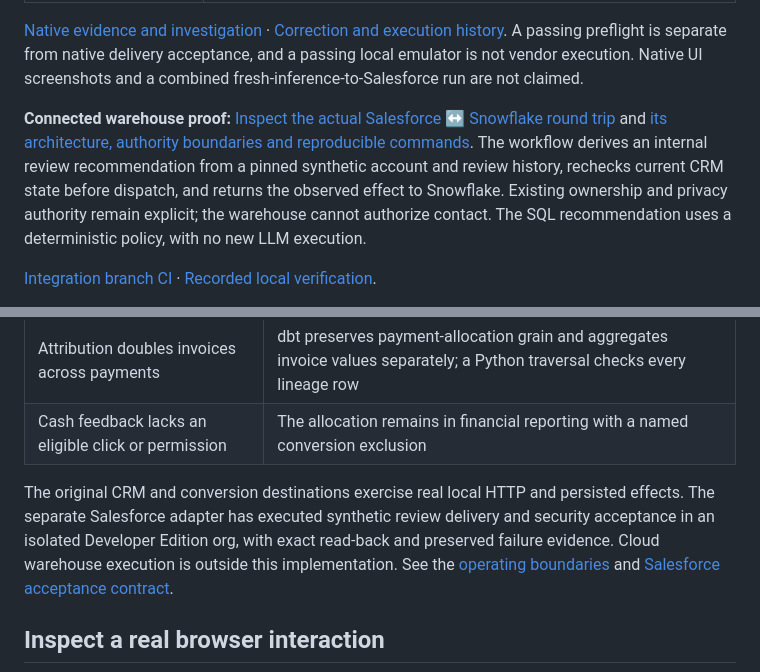
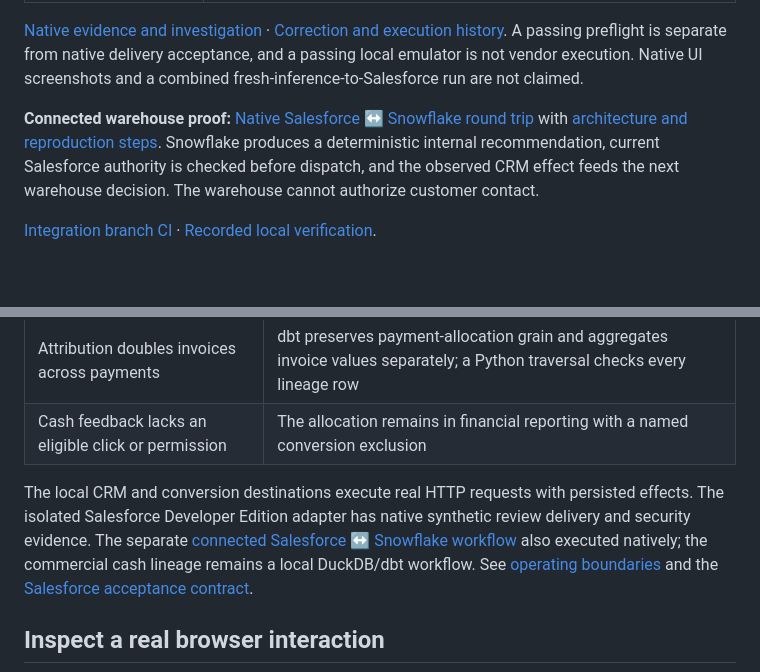
Before and after one commit to rlbsem/customer-signal-activation, a Markdown page: README.md, 2 parts joined by grey strips. GitHub-like rendering; blank space fills up the shorter version.

```diff
--- a/README.md
+++ b/README.md
@@ -28,7 +28,7 @@ Captured from the updated local UI using the preserved Qwen3-14B output and revi
 
 [Native evidence and investigation](docs/evidence/salesforce-native/README.md) · [Correction and execution history](docs/salesforce-finish-review.md). A passing preflight is separate from native delivery acceptance, and a passing local emulator is not vendor execution. Native UI screenshots and a combined fresh-inference-to-Salesforce run are not claimed.
 
-**Connected warehouse proof:** [Inspect the actual Salesforce ↔ Snowflake round trip](docs/evidence/connected-integration/README.md) and [its architecture, authority boundaries and reproducible commands](docs/connected-integration.md). The workflow derives an internal review recommendation from a pinned synthetic account and review history, rechecks current CRM state before dispatch, and returns the observed effect to Snowflake. Existing ownership and privacy authority remain explicit; the warehouse cannot authorize contact. The SQL recommendation uses a deterministic policy, with no new LLM execution.
+**Connected warehouse proof:** [Native Salesforce ↔ Snowflake round trip](docs/evidence/connected-integration/README.md) with [architecture and reproduction steps](docs/connected-integration.md). Snowflake produces a deterministic internal recommendation, current Salesforce authority is checked before dispatch, and the observed CRM effect feeds the next warehouse decision. The warehouse cannot authorize customer contact.
 
 [Integration branch CI](https://github.com/rlbsem/customer-signal-activation/actions?query=branch%3Afeat%2Fsalesforce-snowflake-roundtrip) · [Recorded local verification](docs/evidence/connected-integration/local/verification.json).
 
@@ -93,7 +93,7 @@ flowchart TB
 | Attribution doubles invoices across payments | dbt preserves payment-allocation grain and aggregates invoice values separately; a Python traversal checks every lineage row |
 | Cash feedback lacks an eligible click or permission | The allocation remains in financial reporting with a named conversion exclusion |
 
-The original CRM and conversion destinations exercise real local HTTP and persisted effects. The separate Salesforce adapter has executed synthetic review delivery and security acceptance in an isolated Developer Edition org, with exact read-back and preserved failure evidence. Cloud warehouse execution is outside this implementation. See the [operating boundaries](docs/limitations.md) and [Salesforce acceptance contract](docs/salesforce-acceptance-plan.md).
+The local CRM and conversion destinations execute real HTTP requests with persisted effects. The isolated Salesforce Developer Edition adapter has native synthetic review delivery and security evidence. The separate [connected Salesforce ↔ Snowflake workflow](docs/evidence/connected-integration/README.md) also executed natively; the commercial cash lineage remains a local DuckDB/dbt workflow. See [operating boundaries](docs/limitations.md) and the [Salesforce acceptance contract](docs/salesforce-acceptance-plan.md).
 
 ## Inspect a real browser interaction
 
```
Also changed, not shown: other parts of README.md (+8 -8 lines).
